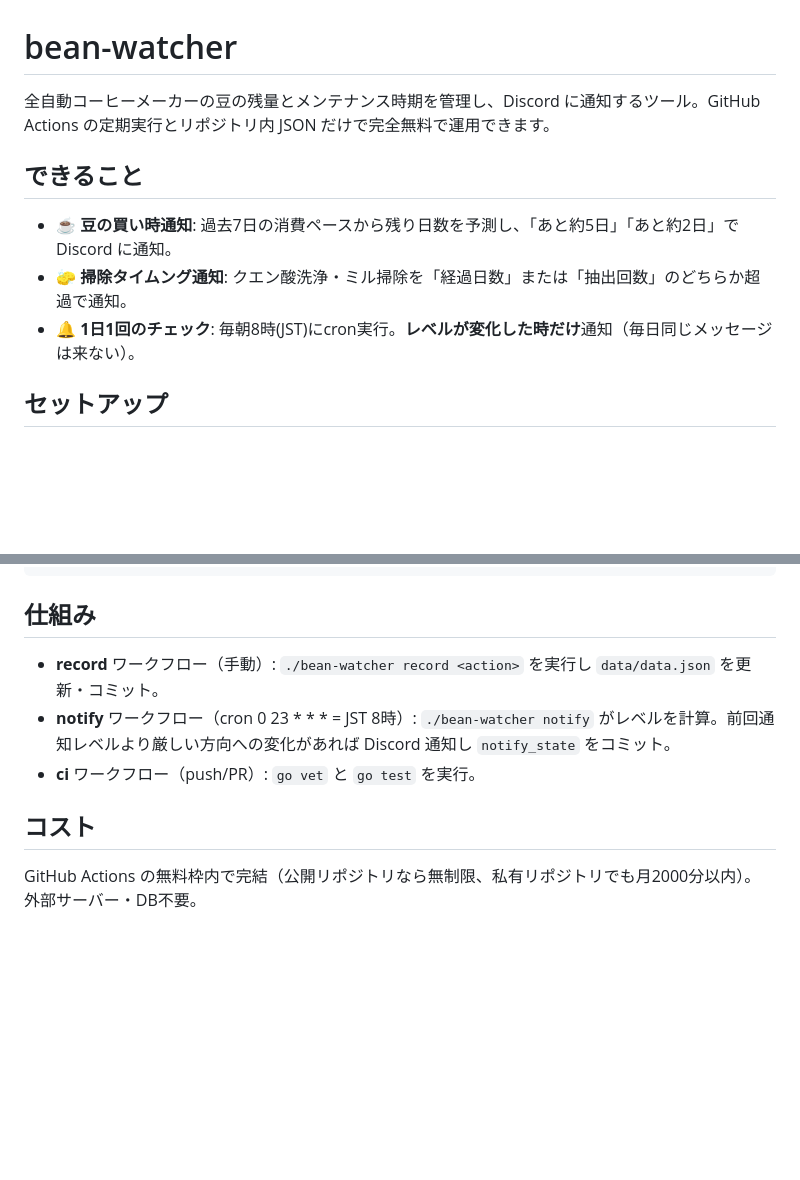
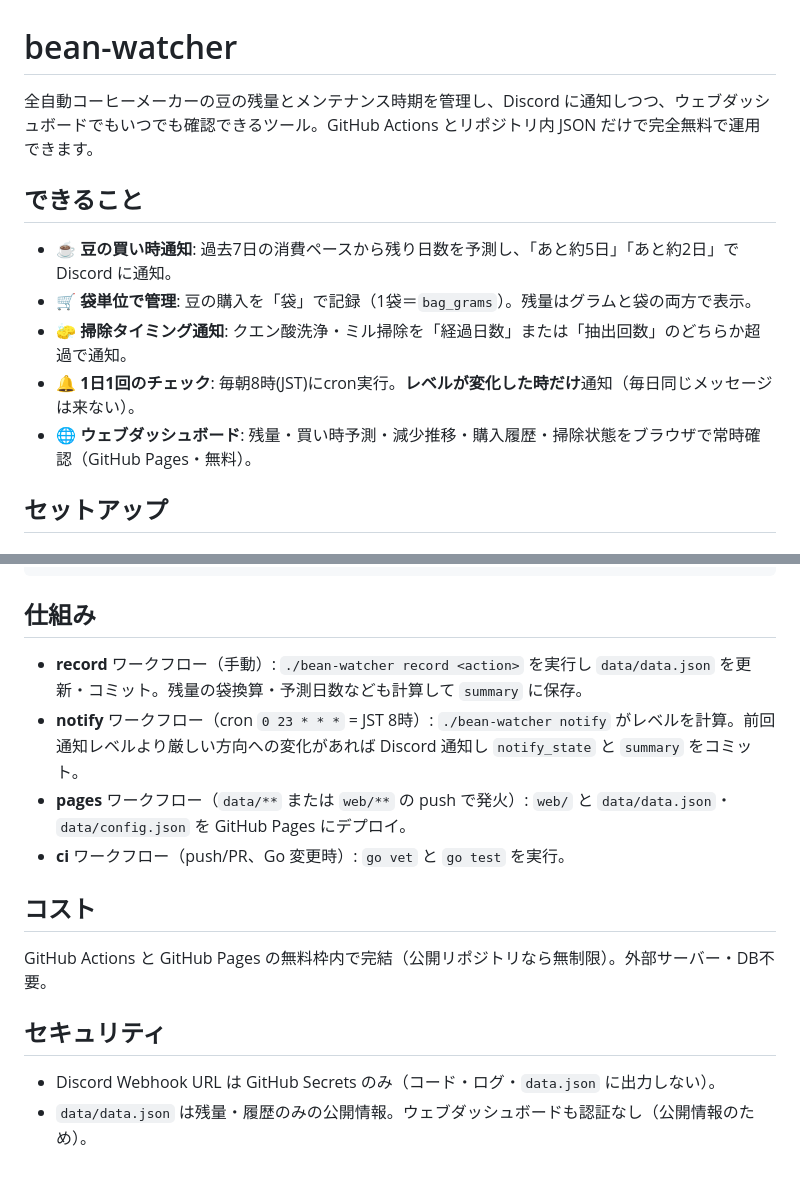
Before and after one commit to y-maeda1116/bean-watcher, a Markdown page: README.md, 2 parts joined by grey strips. GitHub-like rendering; blank space fills up the shorter version.

````diff
--- a/README.md
+++ b/README.md
@@ -1,12 +1,14 @@
 # bean-watcher
 
-全自動コーヒーメーカーの豆の残量とメンテナンス時期を管理し、Discord に通知するツール。GitHub Actions の定期実行とリポジトリ内 JSON だけで完全無料で運用できます。
+全自動コーヒーメーカーの豆の残量とメンテナンス時期を管理し、Discord に通知しつつ、ウェブダッシュボードでもいつでも確認できるツール。GitHub Actions とリポジトリ内 JSON だけで完全無料で運用できます。
 
 ## できること
 
 - ☕ **豆の買い時通知**: 過去7日の消費ペースから残り日数を予測し、「あと約5日」「あと約2日」で Discord に通知。
-- 🧽 **掃除タイムング通知**: クエン酸洗浄・ミル掃除を「経過日数」または「抽出回数」のどちらか超過で通知。
+- 🛒 **袋単位で管理**: 豆の購入を「袋」で記録（1袋＝`bag_grams`）。残量はグラムと袋の両方で表示。
+- 🧽 **掃除タイミング通知**: クエン酸洗浄・ミル掃除を「経過日数」または「抽出回数」のどちらか超過で通知。
 - 🔔 **1日1回のチェック**: 毎朝8時(JST)にcron実行。**レベルが変化した時だけ**通知（毎日同じメッセージは来ない）。
+- 🌐 **ウェブダッシュボード**: 残量・買い時予測・減少推移・購入履歴・掃除状態をブラウザで常時確認（GitHub Pages・無料）。
 
 ## セットアップ
 
@@ -58,9 +74,14 @@ git push
 ```
 
 ## 仕組み
-- **record** ワークフロー（手動）: `./bean-watcher record <action>` を実行し `data/data.json` を更新・コミット。
-- **notify** ワークフロー（cron 0 23 * * * = JST 8時）: `./bean-watcher notify` がレベルを計算。前回通知レベルより厳しい方向への変化があれば Discord 通知し `notify_state` をコミット。
-- **ci** ワークフロー（push/PR）: `go vet` と `go test` を実行。
+- **record** ワークフロー（手動）: `./bean-watcher record <action>` を実行し `data/data.json` を更新・コミット。残量の袋換算・予測日数なども計算して `summary` に保存。
+- **notify** ワークフロー（cron `0 23 * * *` = JST 8時）: `./bean-watcher notify` がレベルを計算。前回通知レベルより厳しい方向への変化があれば Discord 通知し `notify_state` と `summary` をコミット。
+- **pages** ワークフロー（`data/**` または `web/**` の push で発火）: `web/` と `data/data.json`・`data/config.json` を GitHub Pages にデプロイ。
+- **ci** ワークフロー（push/PR、Go 変更時）: `go vet` と `go test` を実行。
 
 ## コスト
-GitHub Actions の無料枠内で完結（公開リポジトリなら無制限、私有リポジトリでも月2000分以内）。外部サーバー・DB不要。
+GitHub Actions と GitHub Pages の無料枠内で完結（公開リポジトリなら無制限）。外部サーバー・DB不要。
+
+## セキュリティ
+- Discord Webhook URL は GitHub Secrets のみ（コード・ログ・`data.json` に出力しない）。
+- `data/data.json` は残量・履歴のみの公開情報。ウェブダッシュボードも認証なし（公開情報のため）。
````
Also changed, not shown: other parts of README.md (+19 -5 lines).
